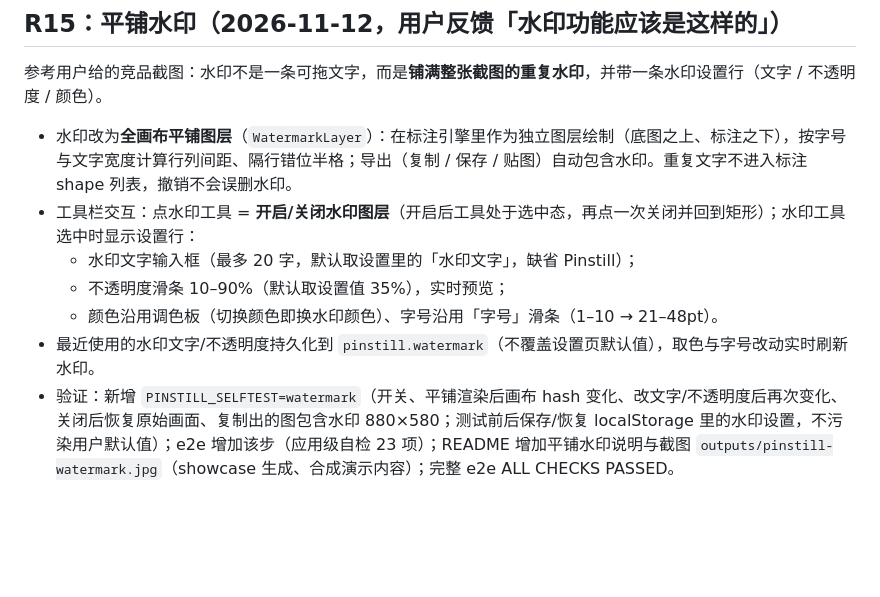
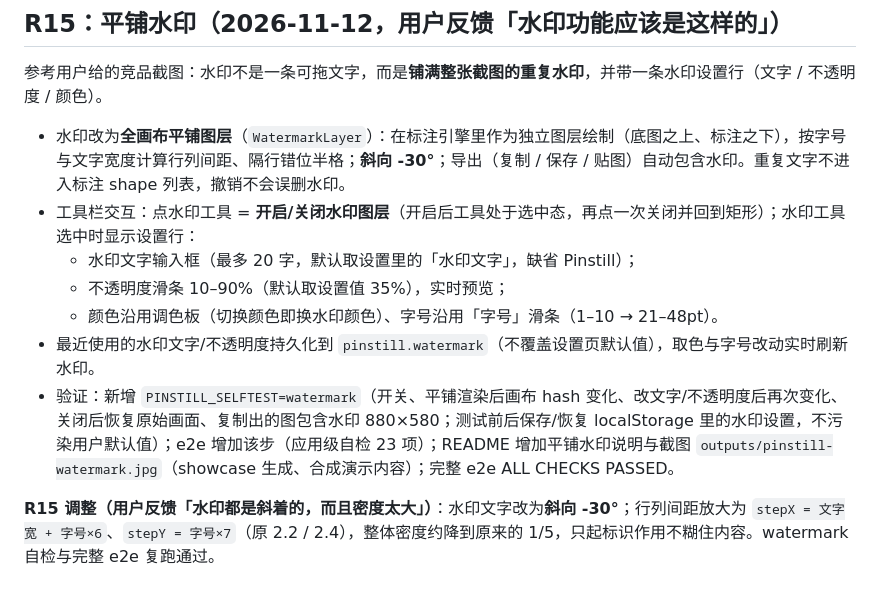
Before and after one commit to echoVic/Pinstill, a Markdown page: work/plan.md, the part around the change. GitHub-like rendering; blank space fills up the shorter version.

```diff
--- a/work/plan.md
+++ b/work/plan.md
@@ -929,10 +929,12 @@ R8 删除主窗口编辑器后，设置页有若干项变成「惰性」（保
 
 参考用户给的竞品截图：水印不是一条可拖文字，而是**铺满整张截图的重复水印**，并带一条水印设置行（文字 / 不透明度 / 颜色）。
 
-- 水印改为**全画布平铺图层**（`WatermarkLayer`）：在标注引擎里作为独立图层绘制（底图之上、标注之下），按字号与文字宽度计算行列间距、隔行错位半格；导出（复制 / 保存 / 贴图）自动包含水印。重复文字不进入标注 shape 列表，撤销不会误删水印。
+- 水印改为**全画布平铺图层**（`WatermarkLayer`）：在标注引擎里作为独立图层绘制（底图之上、标注之下），按字号与文字宽度计算行列间距、隔行错位半格；**斜向 -30°**；导出（复制 / 保存 / 贴图）自动包含水印。重复文字不进入标注 shape 列表，撤销不会误删水印。
 - 工具栏交互：点水印工具 = **开启/关闭水印图层**（开启后工具处于选中态，再点一次关闭并回到矩形）；水印工具选中时显示设置行：
   - 水印文字输入框（最多 20 字，默认取设置里的「水印文字」，缺省 Pinstill）；
   - 不透明度滑条 10–90%（默认取设置值 35%），实时预览；
   - 颜色沿用调色板（切换颜色即换水印颜色）、字号沿用「字号」滑条（1–10 → 21–48pt）。
 - 最近使用的水印文字/不透明度持久化到 `pinstill.watermark`（不覆盖设置页默认值），取色与字号改动实时刷新水印。
 - 验证：新增 `PINSTILL_SELFTEST=watermark`（开关、平铺渲染后画布 hash 变化、改文字/不透明度后再次变化、关闭后恢复原始画面、复制出的图包含水印 880×580；测试前后保存/恢复 localStorage 里的水印设置，不污染用户默认值）；e2e 增加该步（应用级自检 23 项）；README 增加平铺水印说明与截图 `outputs/pinstill-watermark.jpg`（showcase 生成、合成演示内容）；完整 e2e ALL CHECKS PASSED。
+
+**R15 调整（用户反馈「水印都是斜着的，而且密度太大」）**：水印文字改为**斜向 -30°**；行列间距放大为 `stepX = 文字宽 + 字号×6`、`stepY = 字号×7`（原 2.2 / 2.4），整体密度约降到原来的 1/5，只起标识作用不糊住内容。watermark 自检与完整 e2e 复跑通过。
```
Also changed, not shown: README.md (+2 -2 lines), outputs/pinstill-overlay.jpg, outputs/pinstill-watermark.jpg, 1 other file.
